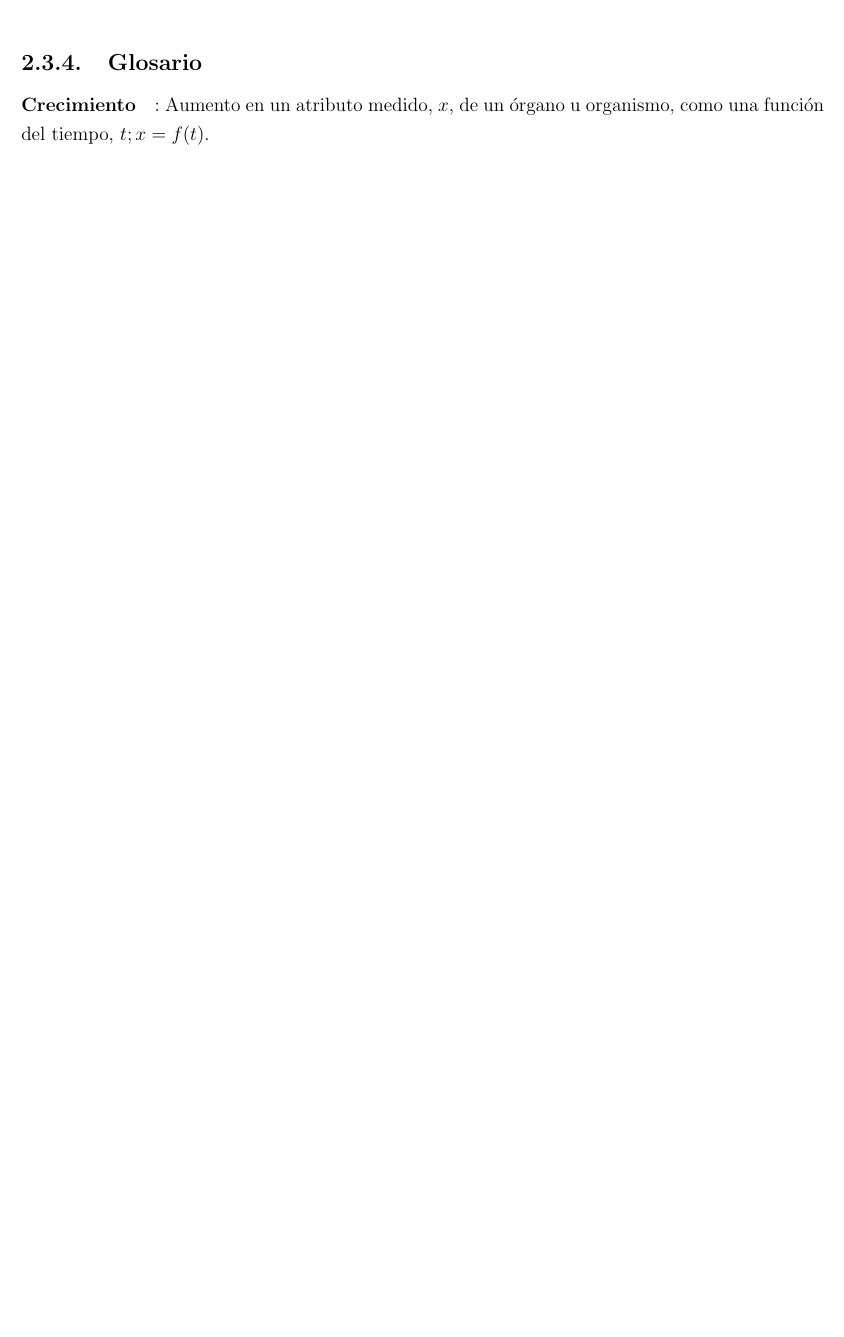
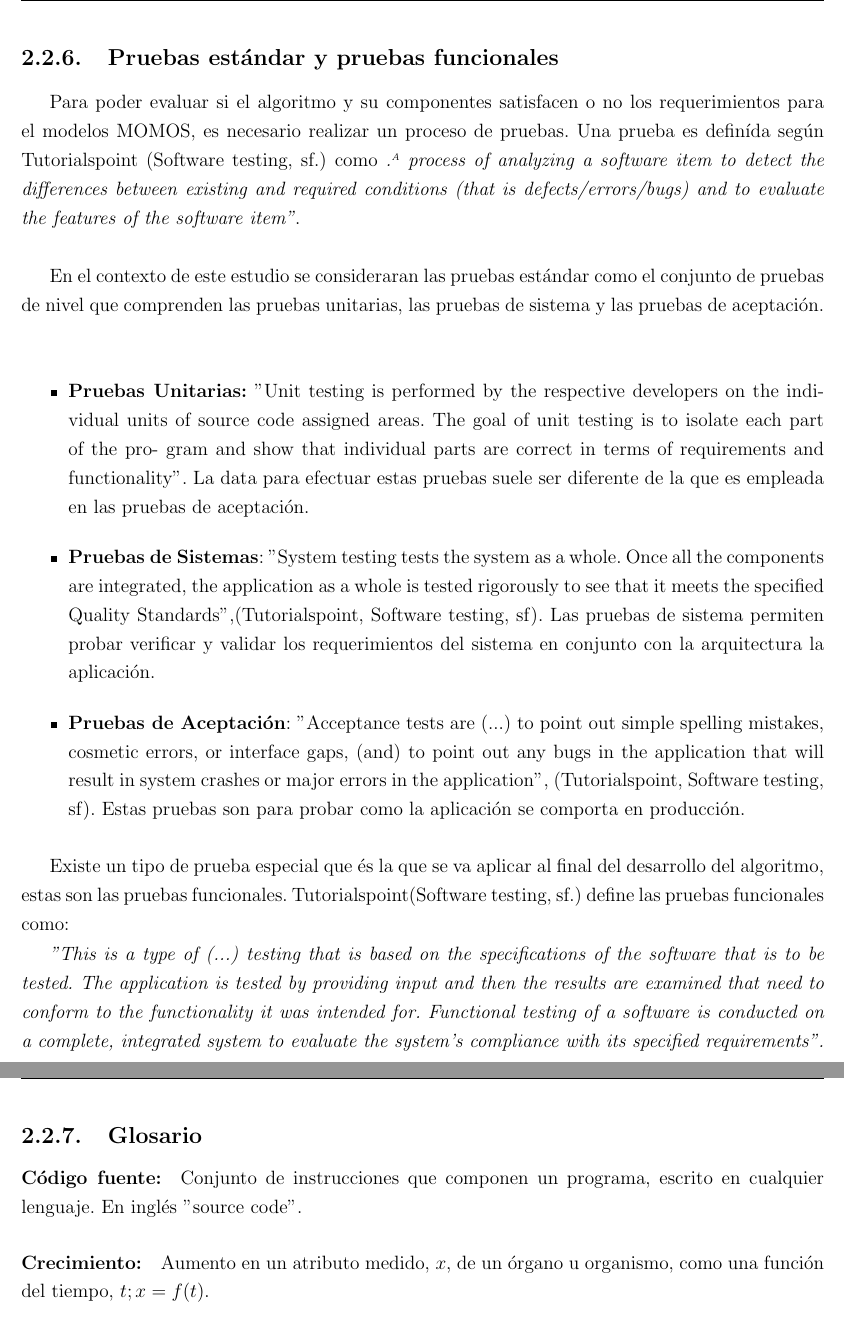
Before and after one commit to ghabrielv/momos, a LaTeX thesis (document/Tomo.tex, which reads document/capitulo2.tex): part of page 13 of 19 before the commit and two parts of pages 14 and 15 of 21 after it, the two joined at a grey line, cut at the place of the change, the shorter picture padded with empty space. The pictures show the PDF file document/Tomo.pdf that the author committed with the source.

Commit message:
Update document with chapter 1 and 2

```diff
--- a/document/capitulo2.tex
+++ b/document/capitulo2.tex
@@ -128,9 +141,22 @@ Documentaci\'on de clases, gen\'ericos y m\'etodos:
   \item\textbf{ NAMESPACE:} Espec\'ifica que objetos conforman el paquete. Se utiliza para  proporcionar espacios a los nombres como su nombre lo indica, es utilizado para interactuar con los paquetes y sus variables del CRAN de R.\\
 \end{enumerate}
 
+\subsection{Pruebas estándar y pruebas funcionales}
+
+Para poder evaluar si el algoritmo y su componentes satisfacen o no los requerimientos para el modelos MOMOS, es necesario realizar un proceso de pruebas. Una prueba es definída según Tutorialspoint (Software testing, sf.) como \textit{"A process of analyzing a software item to detect the differences between existing and required conditions (that is defects/errors/bugs) and to evaluate the features of the software item"}.\\
+
+En el contexto de este estudio se consideraran las pruebas estándar como el conjunto de pruebas de nivel que comprenden las pruebas unitarias, las pruebas de sistema y las pruebas de aceptación.\\
+
+\begin{itemize}
+	\item \textbf{Pruebas Unitarias:} ”Unit testing is performed by the respective developers on the individual units of source code assigned areas. The goal of unit testing is to isolate each part of the pro- gram and show that individual parts are correct in terms of requirements and functionality". La data para efectuar estas pruebas suele ser diferente de la que es empleada en las pruebas de aceptación.
+	\item \textbf{Pruebas de Sistemas}: "System testing tests the system as a whole. Once all the components are integrated, the application as a whole is tested rigorously to see that it meets the specified Quality Standards",(Tutorialspoint, Software testing, sf). Las pruebas de sistema permiten probar verificar y validar los requerimientos del sistema en conjunto con la arquitectura la aplicación.
+	\item \textbf{Pruebas de Aceptación}: ”Acceptance tests are (...) to point out simple spelling mistakes, cosmetic errors, or interface gaps, (and) to point out any bugs in the application that will result in system crashes or major errors in the application", (Tutorialspoint, Software testing, sf). Estas pruebas son para probar como la aplicación se comporta en producción.
+\end{itemize}
+
+Existe un tipo de prueba especial que és la que se va aplicar al final del desarrollo del algoritmo, estas son las pruebas funcionales. Tutorialspoint(Software testing, sf.) define las pruebas funcionales como:
+
+\textit{"This is a type of (...) testing that is based on the specifications of the software that is to be tested. The application is tested by providing input and then the results are examined that need to conform to the functionality it was intended for. Functional testing of a software is conducted on a complete, integrated system to evaluate the system’s compliance with its specified requirements".}
 
 \subsection{Glosario}
 
-\paragraph{Crecimiento}: Aumento en un atributo medido, $x$, de un \'organo u organismo, como una funci\'on del tiempo, $t;x = f (t)$.
-\paragraph{Lenguaje R}: R es un entorno y lenguaje de programaci\'on con un enfoque al an\'alisis estad\'istico.
-\paragraph{R Studio }: R Studio es un entorno de desarrollo integrado, en ingl\'es ``integrated development environment" (IDE) para R.
+\paragraph{Código fuente:} Conjunto de instrucciones que componen un programa, escrito en cualquier lenguaje. En inglés "source code".
```
Also changed, not shown: document/capitulo1.tex (+1 -1 lines), document/titlepage.tex (+1 -1 lines), document/Tomo.pdf, document/capitulo2.tex (24 more changed lines), 10 other files.
